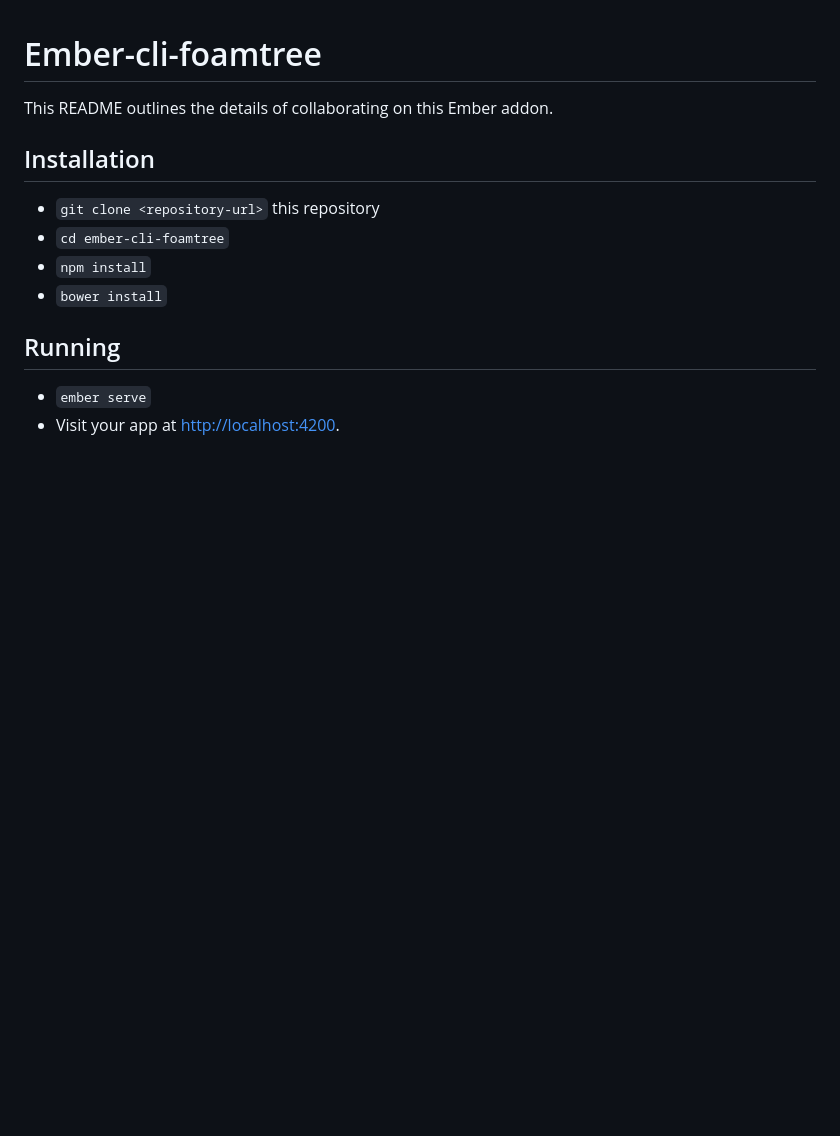
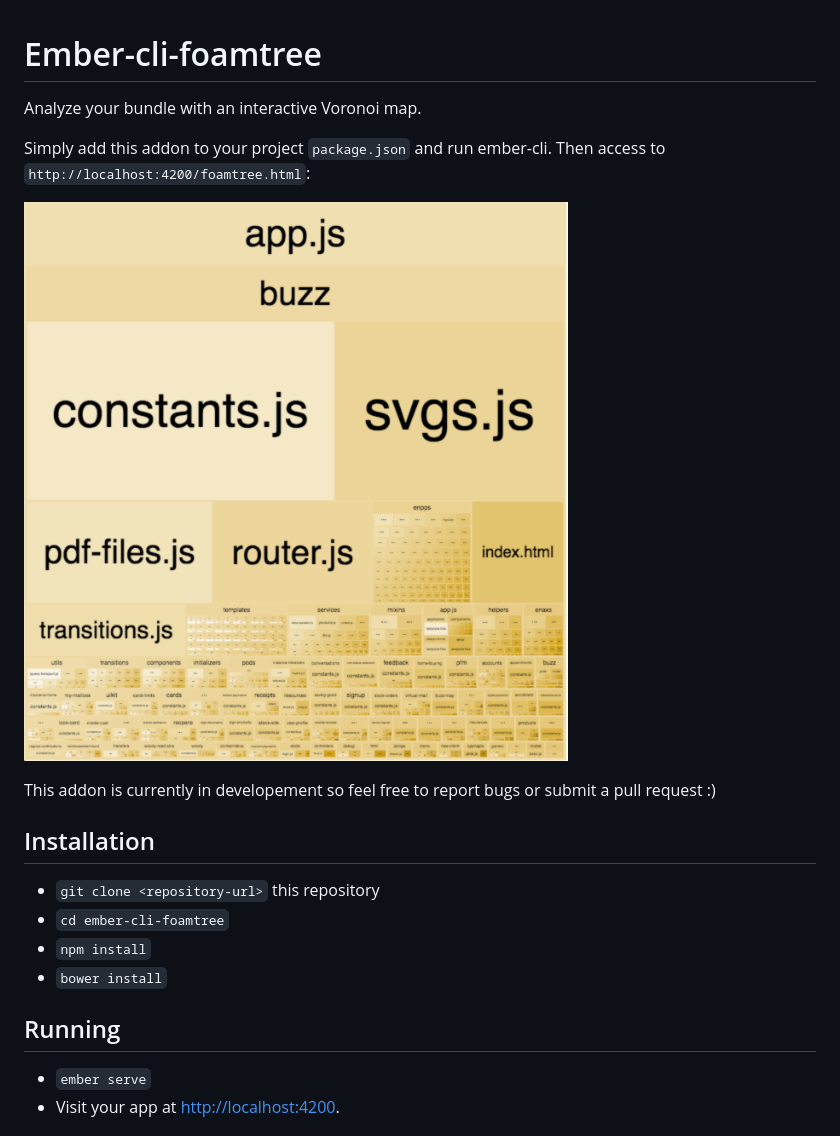
Before and after one commit to josex2r/ember-cli-foamtree, a Markdown page: README.md, the part around the change. Drawn GitHub-style; pictures changed too: map.png (added); blank space fills up the shorter version.

```diff
--- a/README.md
+++ b/README.md
@@ -1,6 +1,13 @@
 # Ember-cli-foamtree
 
-This README outlines the details of collaborating on this Ember addon.
+Analyze your bundle with an interactive Voronoi map.
+
+Simply add this addon to your project `package.json` and run ember-cli.
+Then access to `http://localhost:4200/foamtree.html`:
+
+![ember-cli-foamtree](./map.png)
+
+This addon is currently in developement so feel free to report bugs or submit a pull request :)
 
 ## Installation
 
```
Also changed, not shown: 1 other file.
